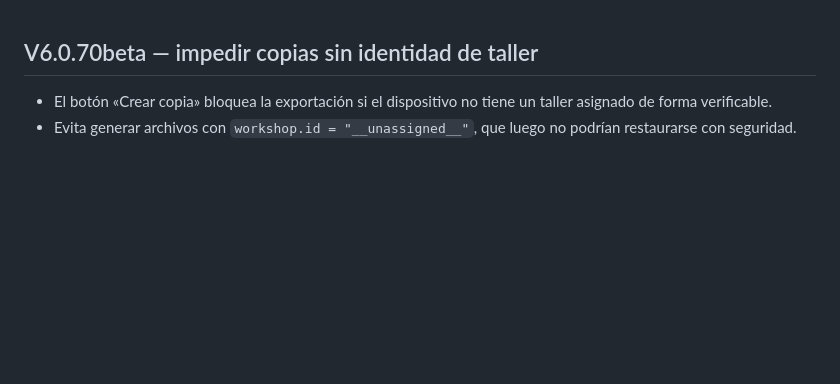
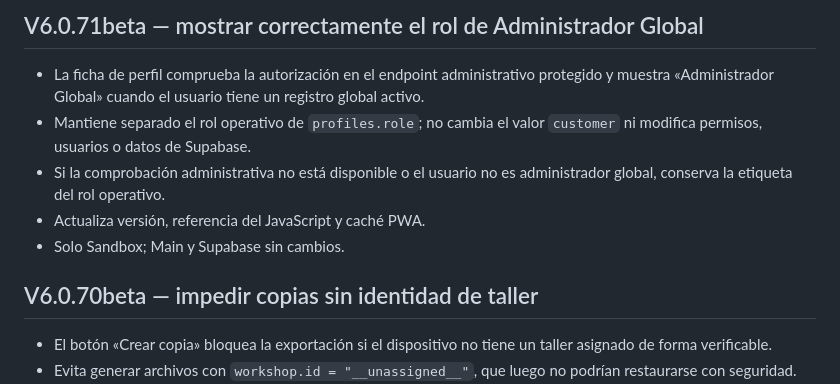
Before and after one commit to nexumapps/sandbox, a Markdown page: CHANGELOG.md, the part around the change. GitHub-like rendering; blank space fills up the shorter version.

Commit message:
docs: record global admin role label fix

```diff
--- a/CHANGELOG.md
+++ b/CHANGELOG.md
@@ -1,3 +1,10 @@
+## V6.0.71beta — mostrar correctamente el rol de Administrador Global
+- La ficha de perfil comprueba la autorización en el endpoint administrativo protegido y muestra «Administrador Global» cuando el usuario tiene un registro global activo.
+- Mantiene separado el rol operativo de `profiles.role`; no cambia el valor `customer` ni modifica permisos, usuarios o datos de Supabase.
+- Si la comprobación administrativa no está disponible o el usuario no es administrador global, conserva la etiqueta del rol operativo.
+- Actualiza versión, referencia del JavaScript y caché PWA.
+- Solo Sandbox; Main y Supabase sin cambios.
+
 ## V6.0.70beta — impedir copias sin identidad de taller
 - El botón «Crear copia» bloquea la exportación si el dispositivo no tiene un taller asignado de forma verificable.
 - Evita generar archivos con `workshop.id = "__unassigned__"`, que luego no podrían restaurarse con seguridad.
```
